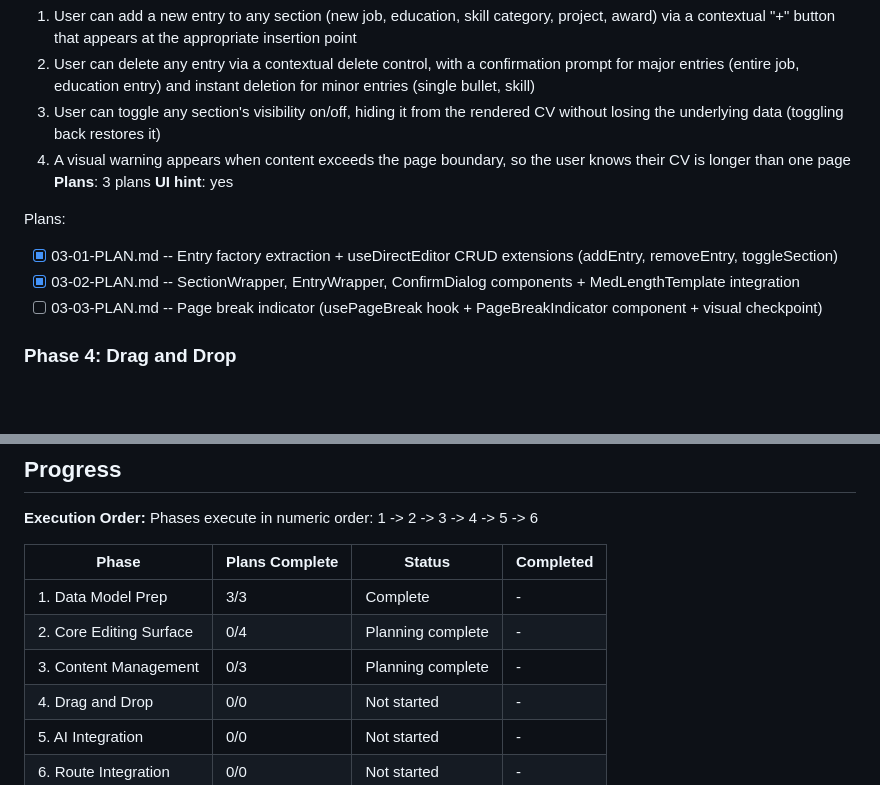
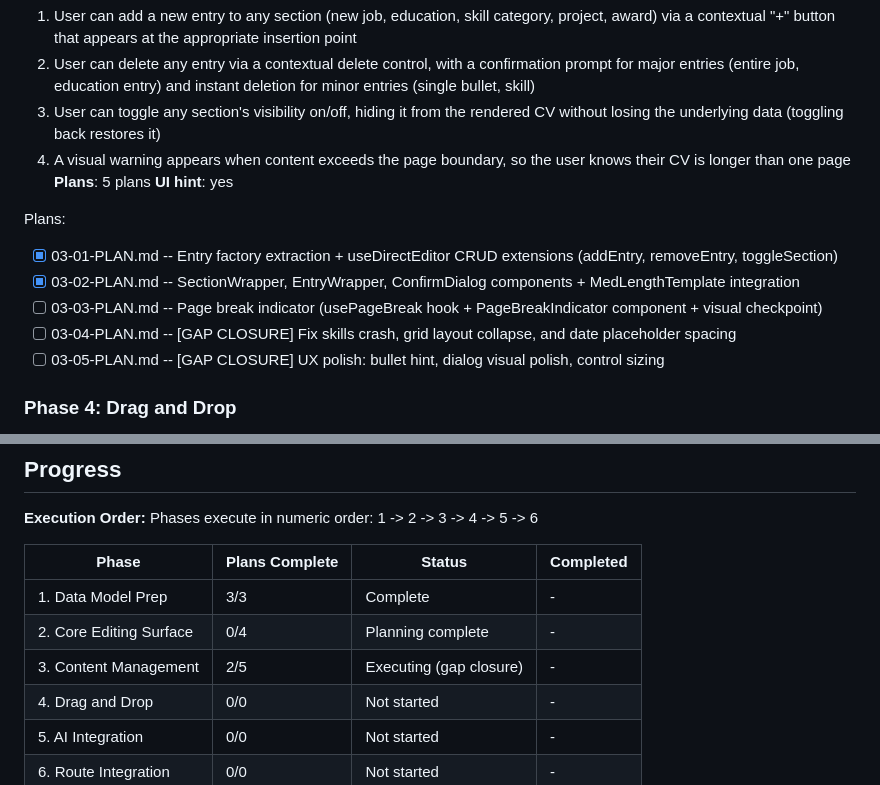
Before and after one commit to yagoTobi/CV-Maker, a Markdown page: .planning/ROADMAP.md, 2 parts joined by grey strips. Drawn GitHub-style; blank space fills up the shorter version.

Commit message:
docs(03): create gap closure plans for UAT failures

```diff
--- a/.planning/ROADMAP.md
+++ b/.planning/ROADMAP.md
@@ -65,13 +65,15 @@ Plans:
   2. User can delete any entry via a contextual delete control, with a confirmation prompt for major entries (entire job, education entry) and instant deletion for minor entries (single bullet, skill)
   3. User can toggle any section's visibility on/off, hiding it from the rendered CV without losing the underlying data (toggling back restores it)
   4. A visual warning appears when content exceeds the page boundary, so the user knows their CV is longer than one page
-**Plans**: 3 plans
+**Plans**: 5 plans
 **UI hint**: yes
 
 Plans:
 - [x] 03-01-PLAN.md -- Entry factory extraction + useDirectEditor CRUD extensions (addEntry, removeEntry, toggleSection)
 - [x] 03-02-PLAN.md -- SectionWrapper, EntryWrapper, ConfirmDialog components + MedLengthTemplate integration
 - [ ] 03-03-PLAN.md -- Page break indicator (usePageBreak hook + PageBreakIndicator component + visual checkpoint)
+- [ ] 03-04-PLAN.md -- [GAP CLOSURE] Fix skills crash, grid layout collapse, and date placeholder spacing
+- [ ] 03-05-PLAN.md -- [GAP CLOSURE] UX polish: bullet hint, dialog visual polish, control sizing
 
 ### Phase 4: Drag and Drop
 **Goal**: Users can reorder their CV's sections and entries by dragging directly on the web CV, without conflicting with text editing
@@ -131,7 +133,7 @@ Phases execute in numeric order: 1 -> 2 -> 3 -> 4 -> 5 -> 6
 |-------|----------------|--------|-----------|
 | 1. Data Model Prep | 3/3 | Complete | - |
 | 2. Core Editing Surface | 0/4 | Planning complete | - |
-| 3. Content Management | 0/3 | Planning complete | - |
+| 3. Content Management | 2/5 | Executing (gap closure) | - |
 | 4. Drag and Drop | 0/0 | Not started | - |
 | 5. AI Integration | 0/0 | Not started | - |
 | 6. Route Integration | 0/0 | Not started | - |
```
Also changed, not shown: 2 other files.
